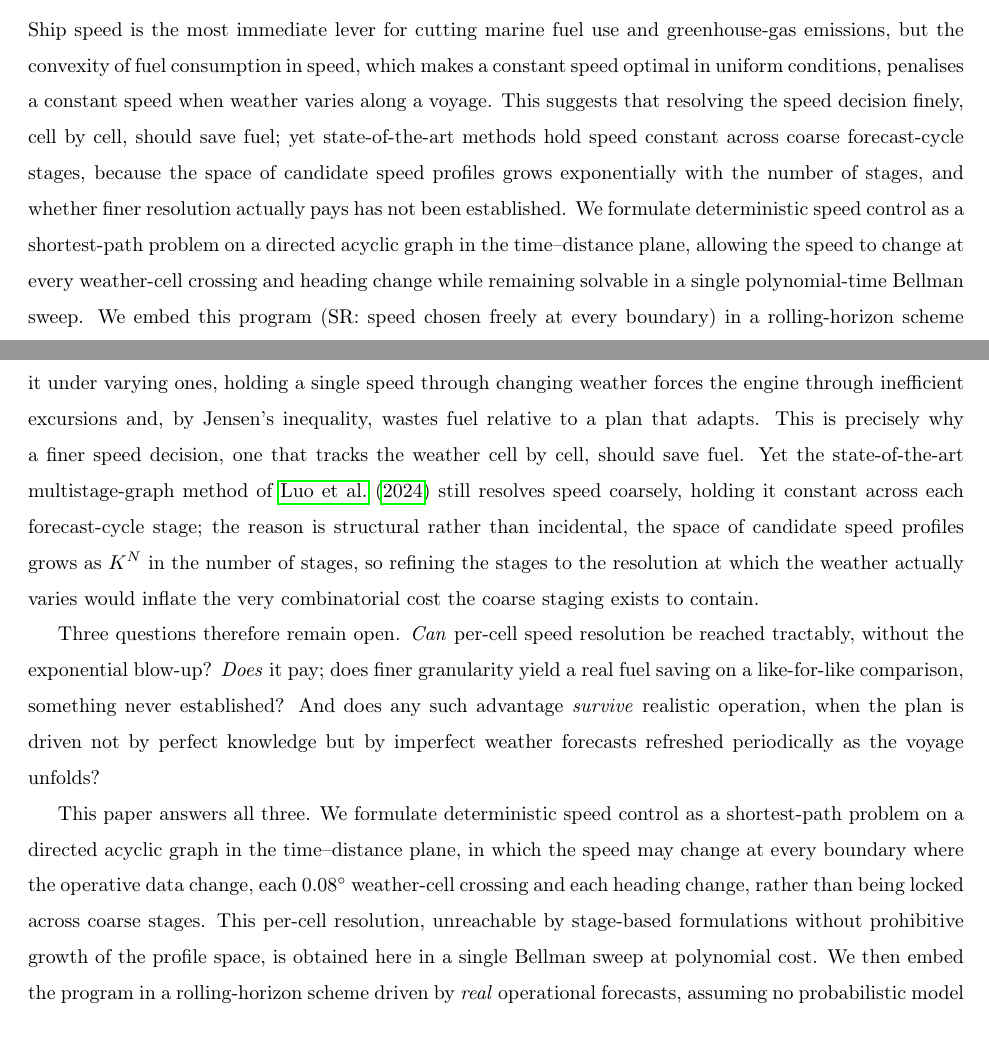
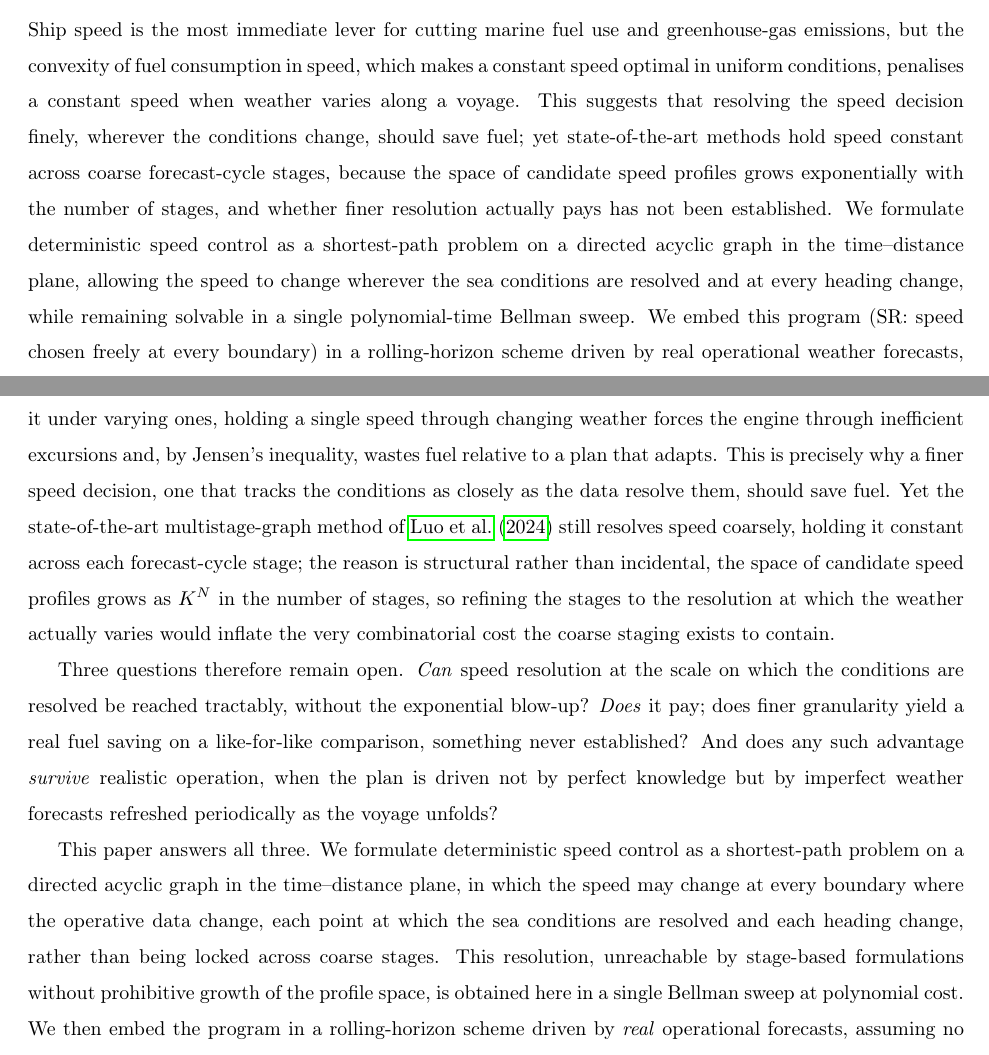
Before and after one commit to amishafir/Voyage_Optimization, a LaTeX paper (paper_workspace/paper_full_draft.tex): two parts of pages 1 and 2 of 32, joined at a grey line, cut so that both start at the same text. Compiled offline with pdfLaTeX.

Commit message:
Align the abstract, introduction and contributions with the corrected partition
Sections 3, 4, 5 and 6 define the speed decision as changing wherever the sea
conditions were sampled along the route, but nine passages elsewhere still
described it as per-cell, so the paper asserted two different partitions. The
introduction was explicit about it: "the speed may change at every boundary
where the operative data change, each 0.08 degree weather-cell crossing and each
heading change" -- exactly the definition corrected in 6b569ae.

The framing mattered beyond wording. "Per-cell resolution" claims a decision
every ~4.8 nm; the decision interval is the sampling interval, 25.0 nm on Route
1 and 5.0 nm on Route 2, so on the Indian Ocean route the claim overstated the
achieved resolution fivefold. The contribution is unaffected -- no prior
formulation reaches resolution at the scale of the data tractably either -- but
it now says what was done.

Rewritten in the abstract (x2), introduction (x3), related work, contributions,
and the discussion's prior-work paragraph. The section 4 figure caption
justified its illustrative 5 NM subsegment as "the width of a 0.08 degree cell";
it now names it as the North Atlantic sampling interval. The figure itself is
untouched.

0.08 degree now appears only where it belongs: as the resolution at which the
source models deliver their fields, which bounds resolvable detail without
setting the decision interval.

Verified after the change: 55 of 55 numeric claims in sections 5 and 6
recomputed independently from runs/2026_09_08_pf_chain41 and
runs/2026_09_09_rh_chain41_waypoint agree with the text, including the 12/26 and
11/26 failure counts, their overlap of 8 and union of 15, the 2.59 mt worst
loss, span and cost of 9.66/4.46 and 4.47/3.90, and the 464/690 and 557/702
re-plan revisions. Zero occurrences remain of per-cell, weather-cell or
cell by cell.

Co-Authored-By: Claude Opus 5 (1M context) <noreply@anthropic.com>

```diff
--- a/paper_workspace/paper_full_draft.tex
+++ b/paper_workspace/paper_full_draft.tex
@@ -51,12 +51,14 @@
 Ship speed is the most immediate lever for cutting marine fuel use and greenhouse-gas emissions, but
 the convexity of fuel consumption in speed, which makes a constant speed optimal in uniform
 conditions, penalises a constant speed when weather varies along a voyage. This suggests that
-resolving the speed decision finely, cell by cell, should save fuel; yet state-of-the-art methods hold
+resolving the speed decision finely, wherever the conditions change, should save fuel; yet
+state-of-the-art methods hold
 speed constant across coarse forecast-cycle stages, because the space of candidate speed profiles grows
 exponentially with the number of stages, and whether finer resolution actually pays has not been
 established. We formulate deterministic speed control as a shortest-path problem on a directed acyclic
-graph in the time--distance plane, allowing the speed to change at every weather-cell crossing and
-heading change while remaining solvable in a single polynomial-time Bellman sweep. We embed this
+graph in the time--distance plane, allowing the speed to change wherever the sea conditions are
+resolved and at every heading change, while remaining solvable in a single polynomial-time Bellman
+sweep. We embed this
 program (SR: speed chosen freely at every boundary) in a rolling-horizon scheme driven by real
 operational weather forecasts, and evaluate it with a data-driven voyage simulation against both a
 fixed-speed operational policy and the state-of-the-art per-block formulation of \citet{luo2024} (Luo:
@@ -99,14 +101,15 @@ one speed per voyage leg or per planning stage, with weather treated as constant
 along the route and over the voyage, the very convexity that rewards a constant speed under uniform
 conditions \emph{penalises} it under varying ones, holding a single speed through changing weather
 forces the engine through inefficient excursions and, by Jensen's inequality, wastes fuel relative to a
-plan that adapts. This is precisely why a finer speed decision, one that tracks the weather cell by
-cell, should save fuel. Yet the state-of-the-art multistage-graph method of \citet{luo2024} still
+plan that adapts. This is precisely why a finer speed decision, one that tracks the conditions as closely as the data
+resolve them, should save fuel. Yet the state-of-the-art multistage-graph method of \citet{luo2024} still
 resolves speed coarsely, holding it constant across each forecast-cycle stage; the reason is structural
 rather than incidental, the space of candidate speed profiles grows as $K^{N}$ in the number of
 stages, so refining the stages to the resolution at which the weather actually varies would inflate the
 very combinatorial cost the coarse staging exists to contain.
 
-Three questions therefore remain open. \emph{Can} per-cell speed resolution be reached tractably,
+Three questions therefore remain open. \emph{Can} speed resolution at the scale on which the
+conditions are resolved be reached tractably,
 without the exponential blow-up? \emph{Does} it pay; does finer granularity yield a real fuel
 saving on a like-for-like comparison, something never established? And does any such advantage
 \emph{survive} realistic operation, when the plan is driven not by perfect knowledge but by imperfect
@@ -114,7 +117,8 @@ weather forecasts refreshed periodically as the voyage unfolds?
 
 This paper answers all three. We formulate deterministic speed control as a shortest-path problem on a
 directed acyclic graph in the time--distance plane, in which the speed may change at every boundary
-where the operative data change, each $0.08\degree$ weather-cell crossing and each heading change, rather than being locked across coarse stages. This per-cell resolution, unreachable by stage-based
+where the operative data change, each point at which the sea conditions are resolved and each heading
+change, rather than being locked across coarse stages. This resolution, unreachable by stage-based
 formulations without prohibitive growth of the profile space, is obtained here in a single Bellman
 sweep at polynomial cost. We then embed the program in a rolling-horizon scheme driven by \emph{real}
 operational forecasts, assuming no probabilistic model linking forecast to realisation and tying the
@@ -517,8 +523,8 @@ We define the sub-segment of a given distance $d$ within the voyage by $i(d) = \
 \caption{An initial state and its candidate successors within one rectangular sub-space: a
 subsegment of $5$ NM, $d\in[d_i,d_{i+1}]=[240,245]$ NM, inside a six-hour epoch,
 $t\in[t_j,t_{j+1}]=[24,30]$ h. The coordinates are illustrative rather than drawn from a particular
-voyage, chosen so that both grids can be read off the axes; $5$ NM is the width of a
-$0.08\degree$ cell at the latitudes of the two study routes. Distance increases to the right and time
+voyage, chosen so that both grids can be read off the axes; $5$ NM is the interval at which the sea
+conditions were sampled along the North Atlantic route (Section~\ref{sec:sampling}). Distance increases to the right and time
 downwards, so the distance lines $d_i,d_{i+1}$ are the vertical edges and the time lines
 $t_j,t_{j+1}$ the horizontal ones.
 \emph{Both} sources lie on the left distance line at $d_i$; the panels differ only in how late in the
```
Also changed, not shown: paper_workspace/paper_full_draft.tex (14 more changed lines).
